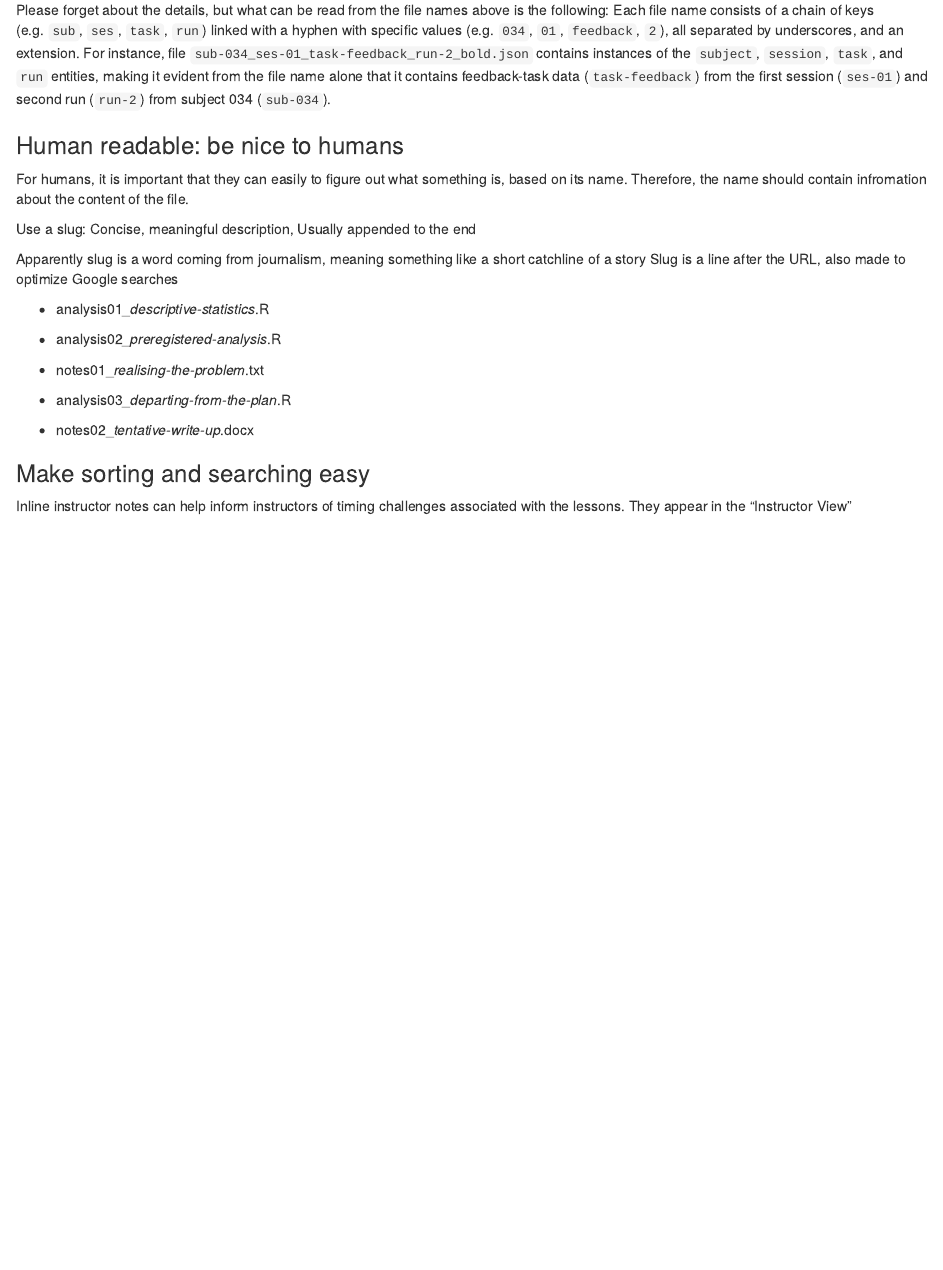
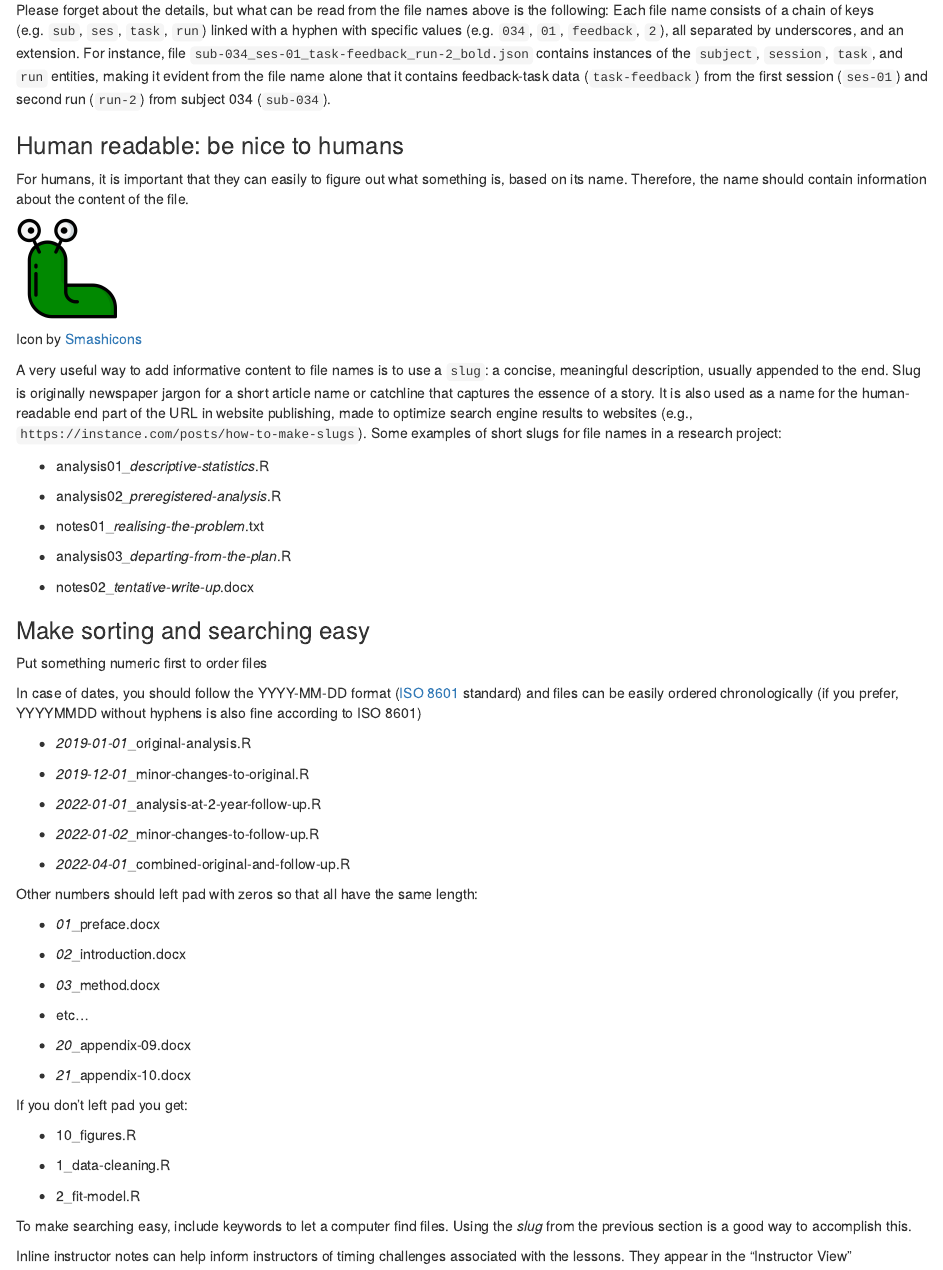
Before and after one commit to eduardklap/responsible-rdm, an R Markdown document (episodes/file-naming.Rmd): the page in a window 1100 px wide, from 1440 px down. Rendered offline with R 4.5, knitr and Pandoc, with nearby package versions.

Commit message:
finish text file naming episode

````diff
--- a/episodes/file-naming.Rmd
+++ b/episodes/file-naming.Rmd
@@ -87,18 +85,17 @@ Here is an example of the use of hyphens and underscores for file names using th
 ```
 
 Please forget about the details, but what can be read from the file names above is the following: Each file name consists of a chain of keys (e.g. `sub`, `ses`, `task`, `run`) linked with a hyphen with specific values (e.g. `034`, `01`, `feedback`, `2`), all separated by underscores, and an extension. For instance, file `sub-034_ses-01_task-feedback_run-2_bold.json` contains instances of the `subject`, `session`, `task`, and `run` entities, making it evident from the file name alone that it contains feedback-task data (`task-feedback`) from the first session (`ses-01`) and second run (`run-2`) from subject 034 (`sub-034`).
-
-:::::::::::::
+:::
 
 ### Human readable: be nice to humans
 
-For humans, it is important that they can easily to figure out what something is, based on its name. Therefore, the name should contain infromation about the content of the file.
+For humans, it is important that they can easily to figure out what something is, based on its name. Therefore, the name should contain information about the content of the file.
 
-<slug picture>
+![](images/slug_2162041.png){width="100"}
 
-Use a slug: Concise, meaningful description, Usually appended to the end
+Icon by [Smashicons](https://www.freepik.com/icon/slug_2162041)
 
-Apparently slug is a word coming from journalism, meaning something like a short catchline of a story Slug is a line after the URL, also made to optimize Google searches
+A very useful way to add informative content to file names is to use a `slug`: a concise, meaningful description, usually appended to the end. Slug is originally newspaper jargon for a short article name or catchline that captures the essence of a story. It is also used as a name for the human-readable end part of the URL in website publishing, made to optimize search engine results to websites (e.g., `https://instance.com/posts/how-to-make-slugs`). Some examples of short slugs for file names in a research project:
 
 -   analysis01\_*descriptive-statistics*.R
 
@@ -111,3 +108,7 @@ Apparently slug is a word coming from journalism, meaning something like a short
 -   notes02\_*tentative-write-up*.docx
 
 ### Make sorting and searching easy
+
+Put something numeric first to order files
+
+In case of dates, you should follow the YYYY-MM-DD format ([ISO 8601](https://en.wikipedia.org/wiki/ISO_8601) standard) and files can be easily ordered chronologically (if you prefer, YYYYMMDD without hyphens is also fine according to ISO 8601)
@@ -114,3 +126,26 @@ Apparently slug is a word coming from journalism, meaning something like a short
+Other numbers should left pad with zeros so that all have the same length:
+
+-   *01*\_preface.docx
+
+-   *02*\_introduction.docx
+
+-   *03*\_method.docx
+
+-   etc...
+
+-   *20*\_appendix-09.docx
+
+-   *21*\_appendix-10.docx
+
+If you don't left pad you get:
+
+-   10_figures.R
+
+-   1_data-cleaning.R
+
+-   2_fit-model.R
+
+To make searching easy, include keywords to let a computer find files. Using the *slug* from the previous section is a good way to accomplish this.
 
 ::: instructor
 Inline instructor notes can help inform instructors of timing challenges associated with the lessons. They appear in the "Instructor View"
````
Also changed, not shown: episodes/images/slug_2162041.png (added), episodes/file-naming.Rmd (16 more changed lines).
